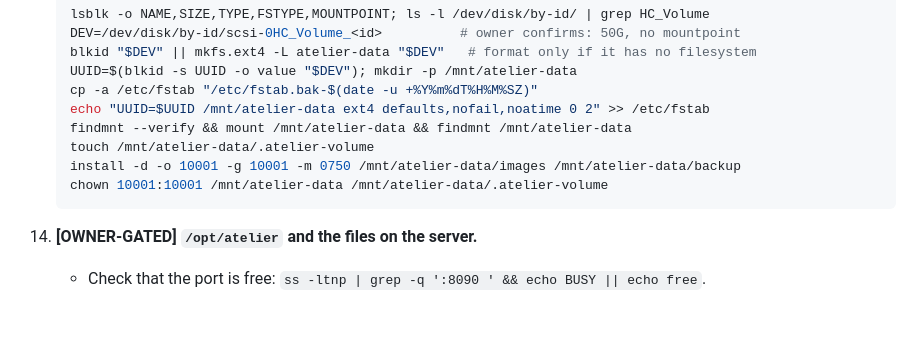
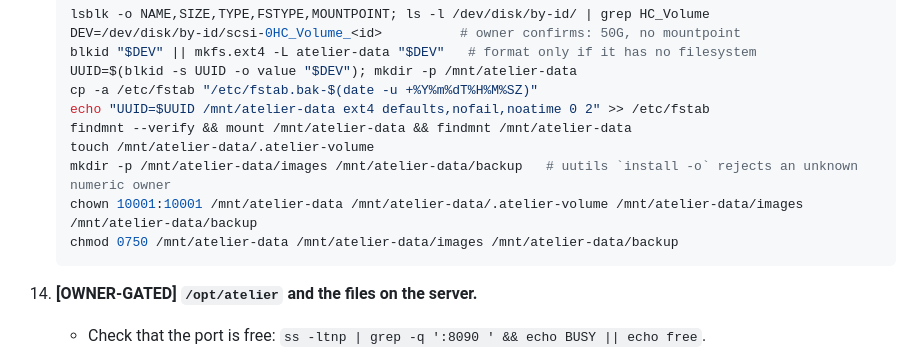
Before and after one commit to flowitup/artio, a Markdown page: plans/260925-1331-atelier-image-studio/phase-04-container-ci-cd-and-rollout.md, the part around one of its changes. Rendered like a GitHub page; blank space fills up the shorter version.

````diff
--- a/plans/260925-1331-atelier-image-studio/phase-04-container-ci-cd-and-rollout.md
+++ b/plans/260925-1331-atelier-image-studio/phase-04-container-ci-cd-and-rollout.md
@@ -519,8 +519,9 @@ Delete: none.
     echo "UUID=$UUID /mnt/atelier-data ext4 defaults,nofail,noatime 0 2" >> /etc/fstab
     findmnt --verify && mount /mnt/atelier-data && findmnt /mnt/atelier-data
     touch /mnt/atelier-data/.atelier-volume
-    install -d -o 10001 -g 10001 -m 0750 /mnt/atelier-data/images /mnt/atelier-data/backup
-    chown 10001:10001 /mnt/atelier-data /mnt/atelier-data/.atelier-volume
+    mkdir -p /mnt/atelier-data/images /mnt/atelier-data/backup   # uutils `install -o` rejects an unknown numeric owner
+    chown 10001:10001 /mnt/atelier-data /mnt/atelier-data/.atelier-volume /mnt/atelier-data/images /mnt/atelier-data/backup
+    chmod 0750 /mnt/atelier-data /mnt/atelier-data/images /mnt/atelier-data/backup
     ```
 
 14. **[OWNER-GATED] `/opt/atelier` and the files on the server.**
````
Also changed, not shown: other parts of plans/260925-1331-atelier-image-studio/phase-04-container-ci-cd-and-rollout.md (+29 -3 lines), docs/deployment-guide.md (+60 -25 lines).
